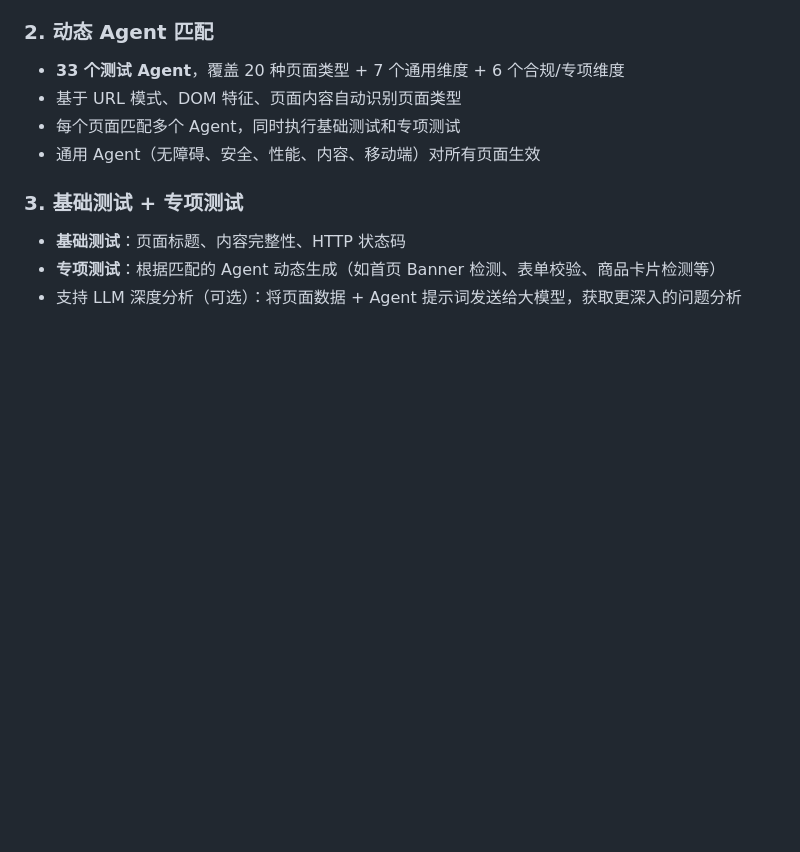
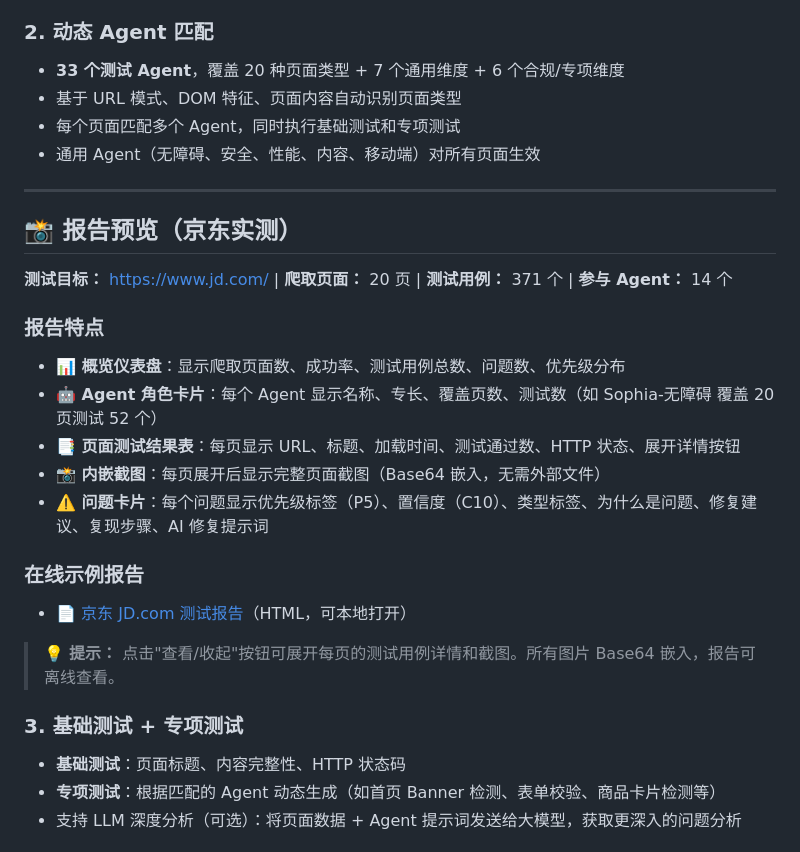
Before and after one commit to joel-duqiong/WebTestAI, a Markdown page: README.md, the part around the change. Drawn GitHub-style; blank space fills up the shorter version.

Commit message:
docs: README 添加京东实测报告预览说明 + 示例报告链接

```diff
--- a/README.md
+++ b/README.md
@@ -28,6 +28,26 @@ WebTestAI 是一个智能化的 Web 应用测试平台，核心思路是：**爬
 - 基于 URL 模式、DOM 特征、页面内容自动识别页面类型
 - 每个页面匹配多个 Agent，同时执行基础测试和专项测试
 - 通用 Agent（无障碍、安全、性能、内容、移动端）对所有页面生效
+
+---
+
+## 📸 报告预览（京东实测）
+
+**测试目标：** https://www.jd.com/ | **爬取页面：** 20 页 | **测试用例：** 371 个 | **参与 Agent：** 14 个
+
+### 报告特点
+
+- **📊 概览仪表盘**：显示爬取页面数、成功率、测试用例总数、问题数、优先级分布
+- **🤖 Agent 角色卡片**：每个 Agent 显示名称、专长、覆盖页数、测试数（如 Sophia-无障碍 覆盖 20 页测试 52 个）
+- **📑 页面测试结果表**：每页显示 URL、标题、加载时间、测试通过数、HTTP 状态、展开详情按钮
+- **📸 内嵌截图**：每页展开后显示完整页面截图（Base64 嵌入，无需外部文件）
+- **⚠️ 问题卡片**：每个问题显示优先级标签（P5）、置信度（C10）、类型标签、为什么是问题、修复建议、复现步骤、AI 修复提示词
+
+### 在线示例报告
+
+- [📄 京东 JD.com 测试报告](https://raw.githubusercontent.com/joel-duqiong/WebTestAI/main/output/jd-report.html)（HTML，可本地打开）
+
+> 💡 **提示：** 点击"查看/收起"按钮可展开每页的测试用例详情和截图。所有图片 Base64 嵌入，报告可离线查看。
 
 ### 3. 基础测试 + 专项测试
 - **基础测试**：页面标题、内容完整性、HTTP 状态码
```
